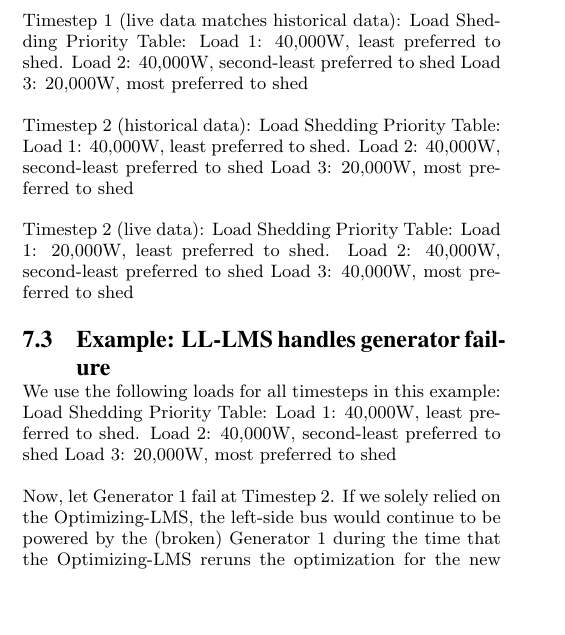
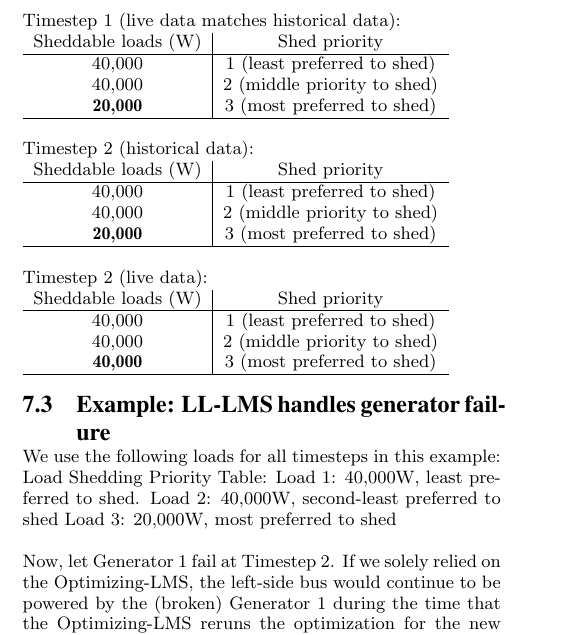
Before and after one commit to forresti/optimal_load_management, a LaTeX paper (project/report/paper.tex): part of one column of page 3 of 9, cut so that both start at the same text, the shorter picture padded with empty space. Compiled offline with pdfLaTeX.

Commit message:
priority table for example 2

```diff
--- a/project/report/paper.tex
+++ b/project/report/paper.tex
@@ -237,23 +232,29 @@ However, Timestep 2 has a power spike in Load 3 that is not anticipated in the h
 Relying on the Optimizing-LMS alone at Timestep 2 would result in an unsafe configuration, where 120,000W is draw, while the generator can only produce 100,000W.
 Fortunately, the LL-LMS in our Hierarchical controller observes the Load 3 power spike in real-time, and it sheds Load 3 to maintain safety, thus maintaining a total power draw of 80,000W, which is within the generator's 100,000W power cap.
 
-Timestep 1 (live data matches historical data):
-    Load Shedding Priority Table:
-    Load 1: 40,000W, least preferred to shed.
-    Load 2: 40,000W, second-least preferred to shed
-    Load 3: 20,000W, most preferred to shed
+Timestep 1 (live data matches historical data):\\
+\begin{tabular}{c|cc}
+Sheddable loads (W) & Shed priority \\ \hline
+40,000 & 1 (least preferred to shed) \\
+40,000 & 2 (middle priority to shed) \\
+{\bf 20,000} & 3 (most preferred to shed) \\ \hline
+\end{tabular}
 
-Timestep 2 (historical data):
-    Load Shedding Priority Table:
-    Load 1: 40,000W, least preferred to shed.
-    Load 2: 40,000W, second-least preferred to shed
-    Load 3: 20,000W, most preferred to shed
+Timestep 2 (historical data): \\
+\begin{tabular}{c|cc}
+Sheddable loads (W) & Shed priority \\ \hline
+40,000 & 1 (least preferred to shed) \\
+40,000 & 2 (middle priority to shed) \\
+{\bf 20,000} & 3 (most preferred to shed) \\ \hline
+\end{tabular}
 
-Timestep 2 (live data):
-    Load Shedding Priority Table:
-    Load 1: 20,000W, least preferred to shed.
-    Load 2: 40,000W, second-least preferred to shed
-    Load 3: 40,000W, most preferred to shed
+Timestep 2 (live data): \\
+\begin{tabular}{c|cc}
+Sheddable loads (W) & Shed priority \\ \hline
+40,000 & 1 (least preferred to shed) \\
+40,000 & 2 (middle priority to shed) \\
+{\bf 40,000} & 3 (most preferred to shed) \\ \hline
+\end{tabular}
 
 \subsection{Example: LL-LMS handles generator failure}
 
```
Also changed, not shown: project/report/paper.pdf, project/report/paper.tex (5 more changed lines), 2 other files.
